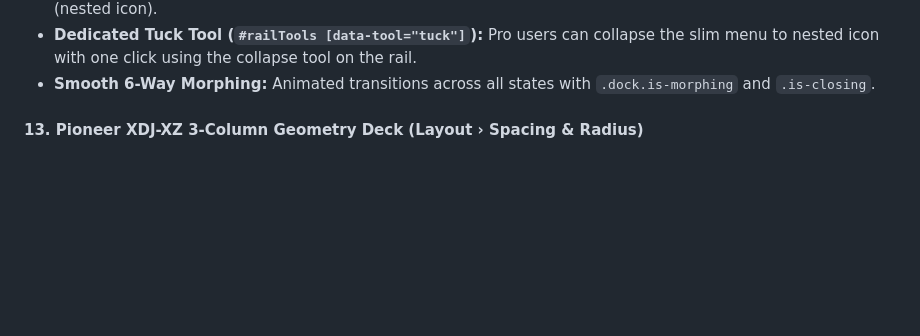
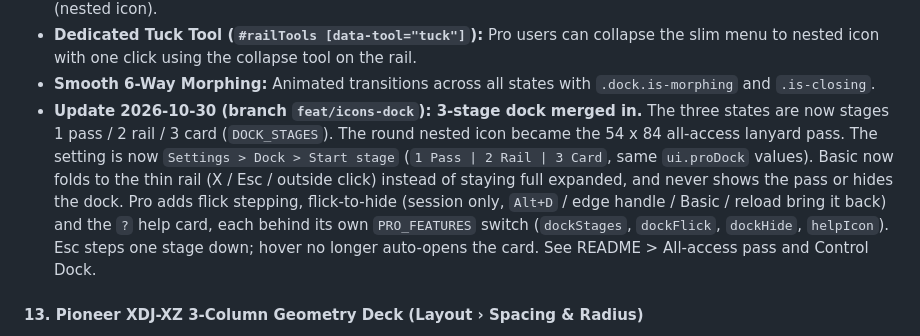
Before and after one commit to RTSII/component-lab, a Markdown page: COMPONENT-LAB-REVIEW-MVP.md, the part around the change. Rendered like a GitHub page; blank space fills up the shorter version.

```diff
--- a/COMPONENT-LAB-REVIEW-MVP.md
+++ b/COMPONENT-LAB-REVIEW-MVP.md
@@ -581,6 +581,14 @@ Because Claude Opus's 5-hour quota expired while it was mid-sentence drafting co
 - **Two-Stage Esc Gesture:** Esc while full open collapses to `slim`; Esc while in `slim` collapses to `closed` (nested icon).
 - **Dedicated Tuck Tool (`#railTools [data-tool="tuck"]`):** Pro users can collapse the slim menu to nested icon with one click using the collapse tool on the rail.
 - **Smooth 6-Way Morphing:** Animated transitions across all states with `.dock.is-morphing` and `.is-closing`.
+- **Update 2026-10-30 (branch `feat/icons-dock`): 3-stage dock merged in.** The three states are now
+  stages 1 pass / 2 rail / 3 card (`DOCK_STAGES`). The round nested icon became the 54 x 84 all-access
+  lanyard pass. The setting is now `Settings > Dock > Start stage` (`1 Pass | 2 Rail | 3 Card`, same
+  `ui.proDock` values). Basic now folds to the thin rail (X / Esc / outside click) instead of staying full
+  expanded, and never shows the pass or hides the dock. Pro adds flick stepping, flick-to-hide (session
+  only, `Alt+D` / edge handle / Basic / reload bring it back) and the `?` help card, each behind its own
+  `PRO_FEATURES` switch (`dockStages`, `dockFlick`, `dockHide`, `helpIcon`). Esc steps one stage down;
+  hover no longer auto-opens the card. See README > All-access pass and Control Dock.
 
 #### 13. Pioneer XDJ-XZ 3-Column Geometry Deck (Layout › Spacing & Radius)
 - **Combined Console Deck (.mini-body.is-deck):**
```
Also changed, not shown: README.md (+55 -17 lines).
